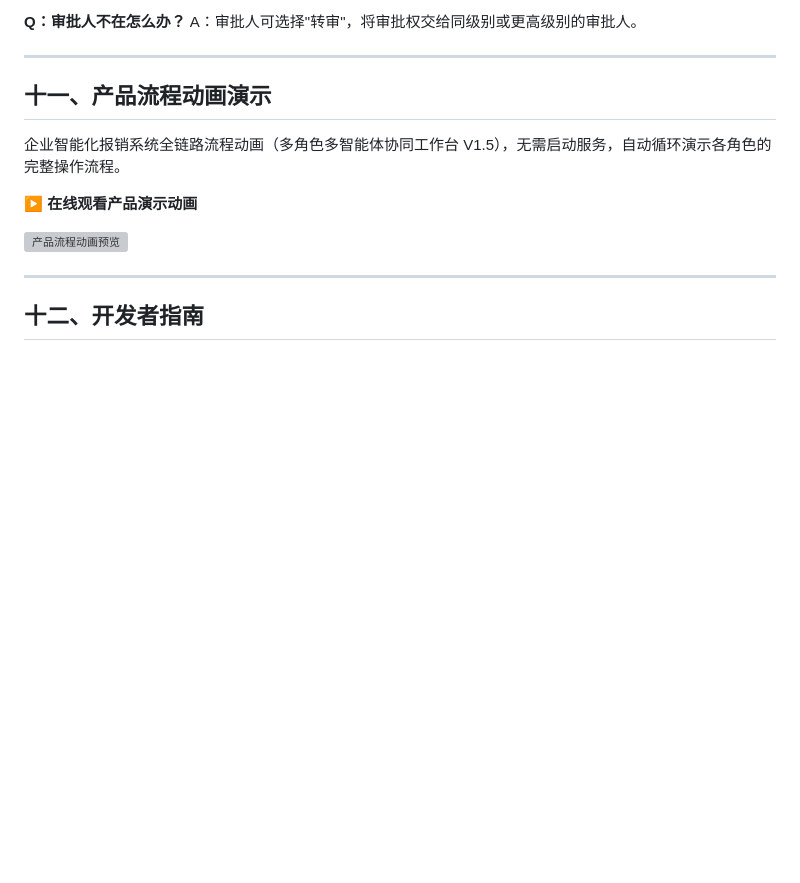
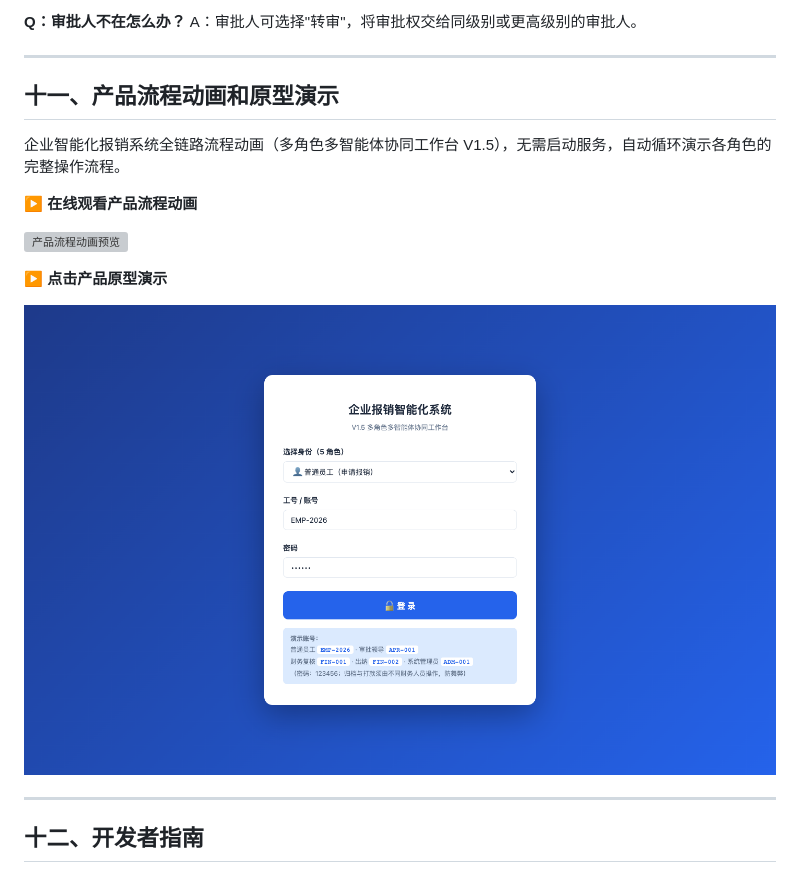
Before and after one commit to nickluo2026/OA-Reimbursement-AIAgent, a Markdown page: README.md, the part around the change. Rendered like a GitHub page; pictures changed too: docs/prototype_homepage.png (added); blank space fills up the shorter version; grey boxes are pictures that could not be loaded.

Commit message:
docs: README 新增产品原型演示入口，点击原型图跳转 prototype.html

```diff
--- a/README.md
+++ b/README.md
@@ -245,13 +245,19 @@ A：审批人可选择"转审"，将审批权交给同级别或更高级别的
 
 ---
 
-## 十一、产品流程动画演示
+## 十一、产品流程动画和原型演示
 
 企业智能化报销系统全链路流程动画（多角色多智能体协同工作台 V1.5），无需启动服务，自动循环演示各角色的完整操作流程。
 
-**▶ 在线观看产品演示动画**
+**▶ 在线观看产品流程动画**
 
 ![产品流程动画预览](docs/workflow-animation.gif)
+
+**▶ 点击产品原型演示**
+
+[![产品原型演示](docs/prototype_homepage.png)](docs/prototype.html)
+
+
 
 ---
 
```
